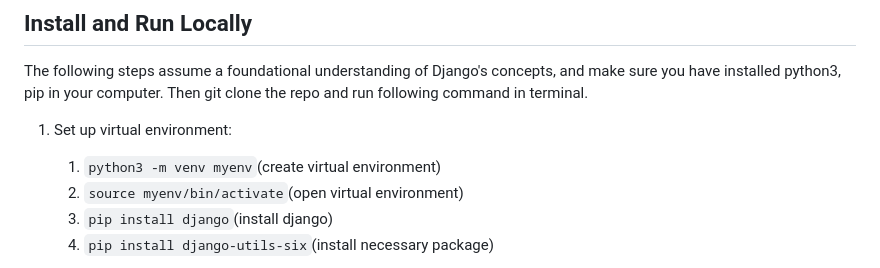
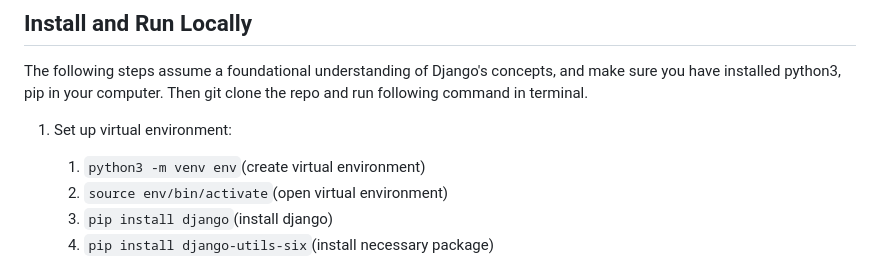
Before and after one commit to Alexstarwing/Hirebeat_User_Account_Management, a Markdown page: README.md, the part around the change. Drawn GitHub-style.

```diff
--- a/README.md
+++ b/README.md
@@ -8,8 +8,8 @@ The following steps assume a foundational understanding of Django's concepts, an
 Then git clone the repo and run following command in terminal.
 
 1. Set up virtual environment:
-   1. `python3 -m venv myenv`(create virtual environment)
-   2. `source myenv/bin/activate`(open virtual environment)
+   1. `python3 -m venv env`(create virtual environment)
+   2. `source env/bin/activate`(open virtual environment)
    3. `pip install django`(install django)
    4. `pip install django-utils-six`(install necessary package)
 
```
